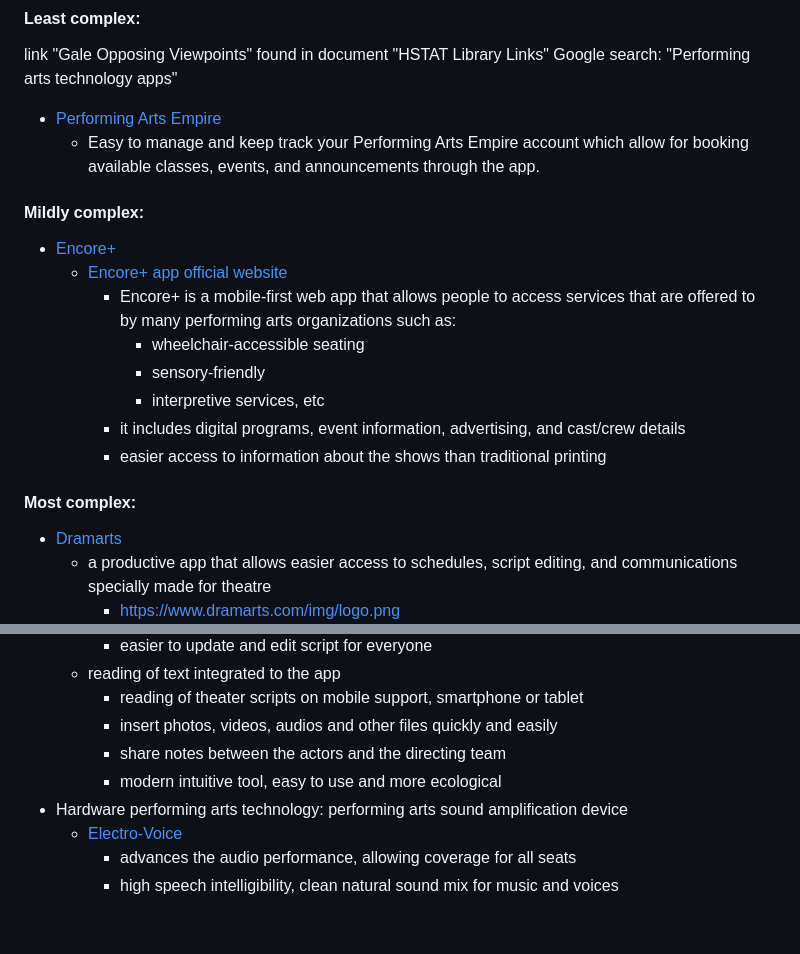
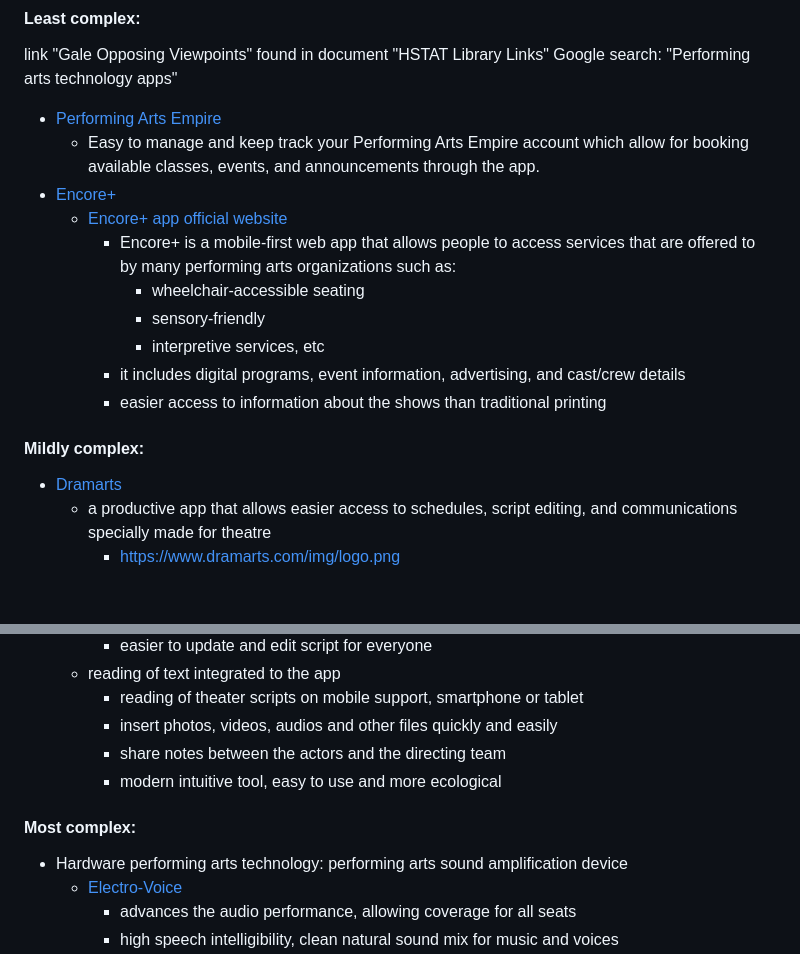
Before and after one commit to helenw6936/sep10-freedom-project, a Markdown page: prep/content.md, 2 parts joined by grey strips. Drawn GitHub-style; blank space fills up the shorter version.

```diff
--- a/prep/content.md
+++ b/prep/content.md
@@ -11,7 +11,6 @@ Topic: **Performing Arts**
 link "Gale Opposing Viewpoints" found in document "HSTAT Library Links" Google search: "Performing arts technology apps"
 * [Performing Arts Empire](https://apps.apple.com/sa/app/performing-arts-empire/id6745223804?uo=2)
   * Easy to manage and keep track your Performing Arts Empire account which allow for booking available classes, events, and announcements through the app.
-#### Mildly complex:
 * [Encore+](https://go.gale.com/ps/retrieve.do?tabID=T004&resultListType=RESULT_LIST&searchResultsType=SingleTab&retrievalId=abdd1bca-3514-4465-8a6e-1bcbda7b9129&hitCount=7&searchType=BasicSearchForm&currentPosition=3&docId=GALE%7CA671513755&docType=Article&sort=Relevance&contentSegment=ZONE-MOD1&prodId=AONE&pageNum=1&contentSet=GALE%7CA671513755&searchId=R1&userGroupName=nysl_me_76_tele&inPS=true)
   * [Encore+ app official website](https://www.encoreplus.app/accessible-performances/)
     * Encore+ is a mobile-first web app that allows people to access services that are offered to by many performing arts organizations such as:
@@ -20,7 +19,7 @@ link "Gale Opposing Viewpoints" found in document "HSTAT Library Links" Google s
       * interpretive services, etc
     * it includes digital programs, event information, advertising, and cast/crew details
     * easier access to information about the shows than traditional printing
-#### Most complex:
+#### Mildly complex:
 * [Dramarts](https://www.dramarts.com/landing)
   * a productive app that allows easier access to schedules, script editing, and communications specially made for theatre
     * https://www.dramarts.com/img/logo.png
@@ -36,6 +35,7 @@ link "Gale Opposing Viewpoints" found in document "HSTAT Library Links" Google s
      * insert photos, videos, audios and other files quickly and easily
      * share notes between the actors and the directing team
      * modern intuitive tool, easy to use and more ecological
+#### Most complex:
 * Hardware performing arts technology: performing arts sound amplification device
   * [Electro-Voice](https://www.electrovoice.com/applications/performing-arts/)
     * advances the audio performance, allowing coverage for all seats
```
